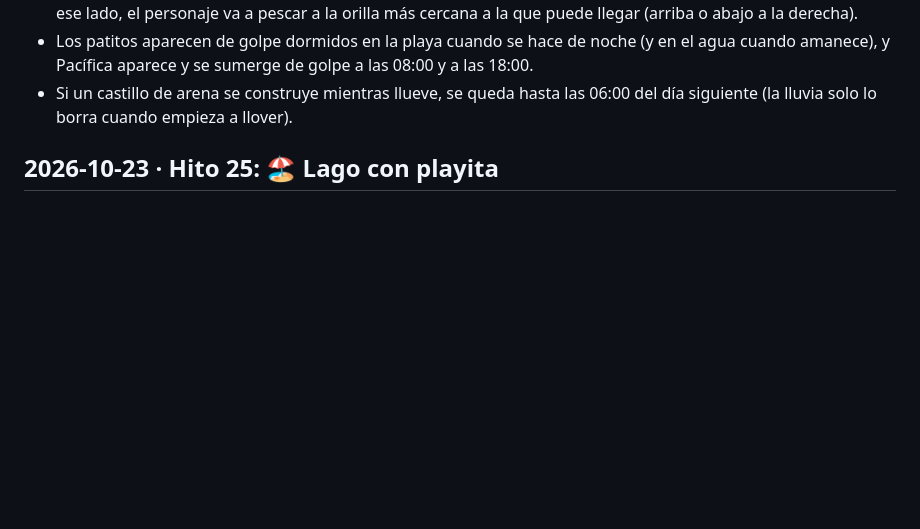
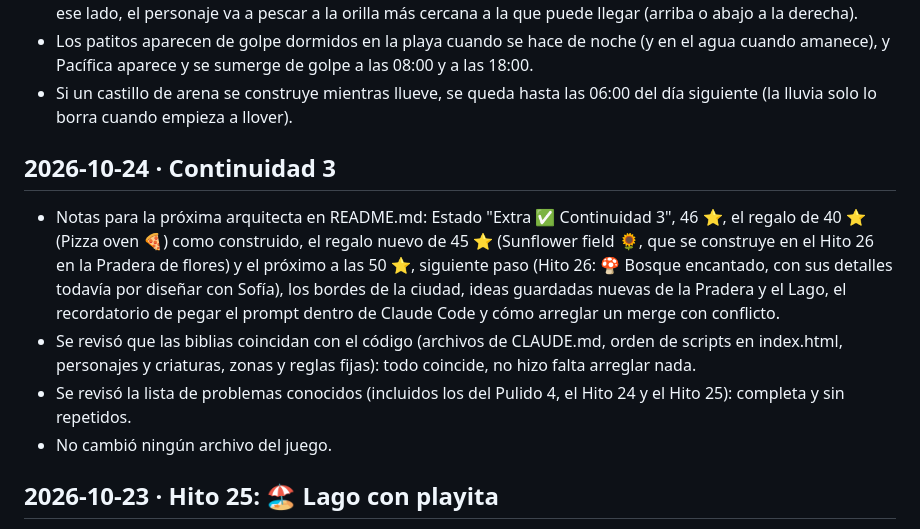
Before and after one commit to sochi74/el-rincon-de-sofia, a Markdown page: CHANGELOG.md, the part around the change. Rendered like a GitHub page; blank space fills up the shorter version.

```diff
--- a/CHANGELOG.md
+++ b/CHANGELOG.md
@@ -36,6 +36,12 @@
 - Del lado derecho del Lago no hay orilla para caminar (el agua llega casi al borde del mapa): si tocas el agua de ese lado, el personaje va a pescar a la orilla más cercana a la que puede llegar (arriba o abajo a la derecha).
 - Los patitos aparecen de golpe dormidos en la playa cuando se hace de noche (y en el agua cuando amanece), y Pacífica aparece y se sumerge de golpe a las 08:00 y a las 18:00.
 - Si un castillo de arena se construye mientras llueve, se queda hasta las 06:00 del día siguiente (la lluvia solo lo borra cuando empieza a llover).
+
+## 2026-10-24 · Continuidad 3
+- Notas para la próxima arquitecta en README.md: Estado "Extra ✅ Continuidad 3", 46 ⭐, el regalo de 40 ⭐ (Pizza oven 🍕) como construido, el regalo nuevo de 45 ⭐ (Sunflower field 🌻, que se construye en el Hito 26 en la Pradera de flores) y el próximo a las 50 ⭐, siguiente paso (Hito 26: 🍄 Bosque encantado, con sus detalles todavía por diseñar con Sofía), los bordes de la ciudad, ideas guardadas nuevas de la Pradera y el Lago, el recordatorio de pegar el prompt dentro de Claude Code y cómo arreglar un merge con conflicto.
+- Se revisó que las biblias coincidan con el código (archivos de CLAUDE.md, orden de scripts en index.html, personajes y criaturas, zonas y reglas fijas): todo coincide, no hizo falta arreglar nada.
+- Se revisó la lista de problemas conocidos (incluidos los del Pulido 4, el Hito 24 y el Hito 25): completa y sin repetidos.
+- No cambió ningún archivo del juego.
 
 ## 2026-10-23 · Hito 25: 🏖️ Lago con playita
 - 🧭 Borde derecho: el cartel "Próximamente" de la derecha de la ciudad se cambió por un senderito de arena con conchitas que llega al borde, entre la camita de Krohna y el Castillito de Vladi (sin taparlo), con el cartel de madera "Lago ➡️". Con Sofía o real.fixer seleccionado, tocarlo lo hace caminar hasta el borde y pasar al Lago, donde aparece a la izquierda, en su senderito; tocar el senderito del Lago lo devuelve a la ciudad, al pie del senderito. Krohna sigue a real.fixer. En Modo decorar el senderito y su cartel no se mueven, nada se puede poner encima, y desde la puerta de la Casa de Sofía se tiene que poder llegar caminando al senderito. Quedan dos carteles "Próximamente" (izquierda y abajo).
```
Also changed, not shown: README.md (+11 -7 lines).
